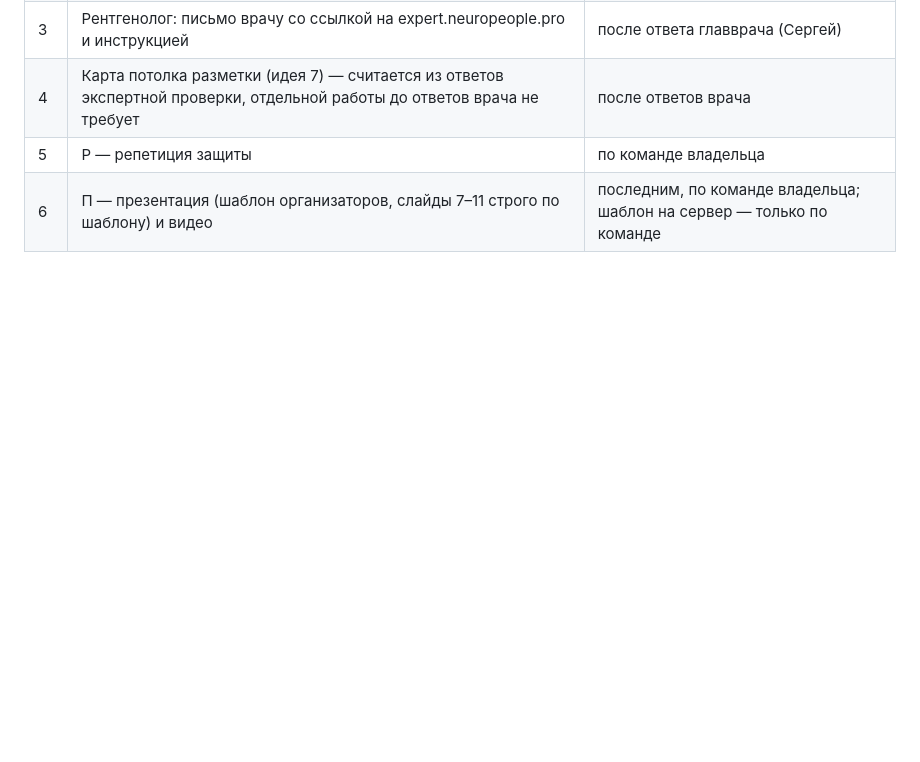
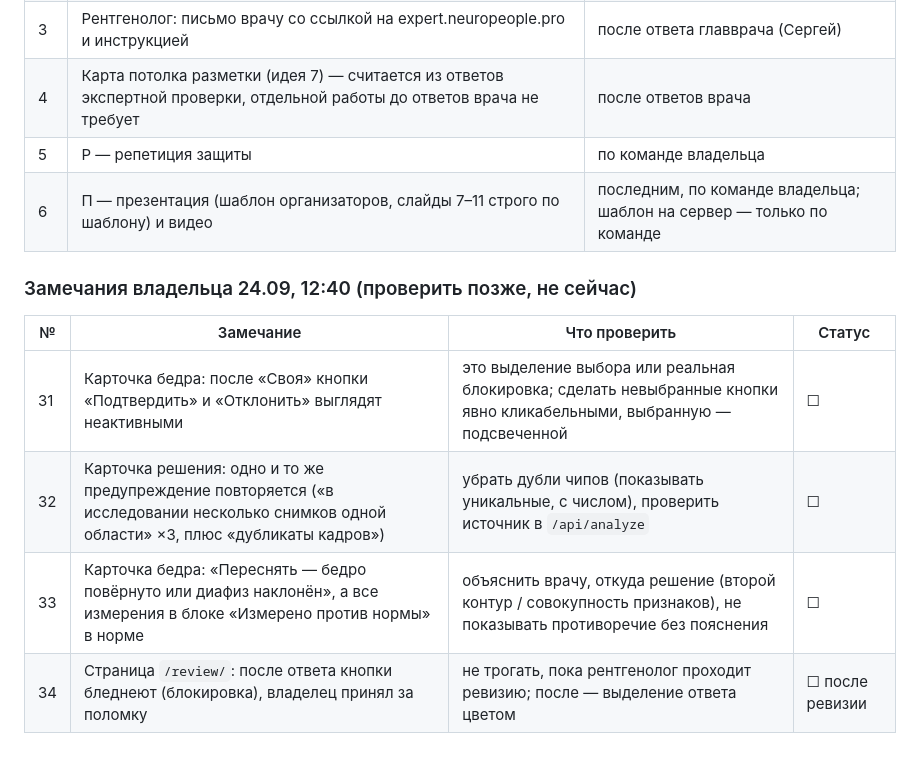
Before and after one commit to neuropeopleteam-afk/densitoai, a Markdown page: PLAN.md, the part around the change. Drawn GitHub-style; blank space fills up the shorter version.

Commit message:
PLAN: замечания владельца З1–З4

```diff
--- a/PLAN.md
+++ b/PLAN.md
@@ -1036,3 +1036,12 @@ OOF-файлах, приёмкой не подтверждённые, кроме
 | 4 | Карта потолка разметки (идея 7) — считается из ответов экспертной проверки, отдельной работы до ответов врача не требует | после ответов врача |
 | 5 | Р — репетиция защиты | по команде владельца |
 | 6 | П — презентация (шаблон организаторов, слайды 7–11 строго по шаблону) и видео | последним, по команде владельца; шаблон на сервер — только по команде |
+
+### Замечания владельца 24.09, 12:40 (проверить позже, не сейчас)
+
+| № | Замечание | Что проверить | Статус |
+|---|---|---|---|
+| З1 | Карточка бедра: после «Своя» кнопки «Подтвердить» и «Отклонить» выглядят неактивными | это выделение выбора или реальная блокировка; сделать невыбранные кнопки явно кликабельными, выбранную — подсвеченной | ☐ |
+| З2 | Карточка решения: одно и то же предупреждение повторяется («в исследовании несколько снимков одной области» ×3, плюс «дубликаты кадров») | убрать дубли чипов (показывать уникальные, с числом), проверить источник в `/api/analyze` | ☐ |
+| З3 | Карточка бедра: «Переснять — бедро повёрнуто или диафиз наклонён», а все измерения в блоке «Измерено против нормы» в норме | объяснить врачу, откуда решение (второй контур / совокупность признаков), не показывать противоречие без пояснения | ☐ |
+| З4 | Страница `/review/`: после ответа кнопки бледнеют (блокировка), владелец принял за поломку | не трогать, пока рентгенолог проходит ревизию; после — выделение ответа цветом | ☐ после ревизии |
```
